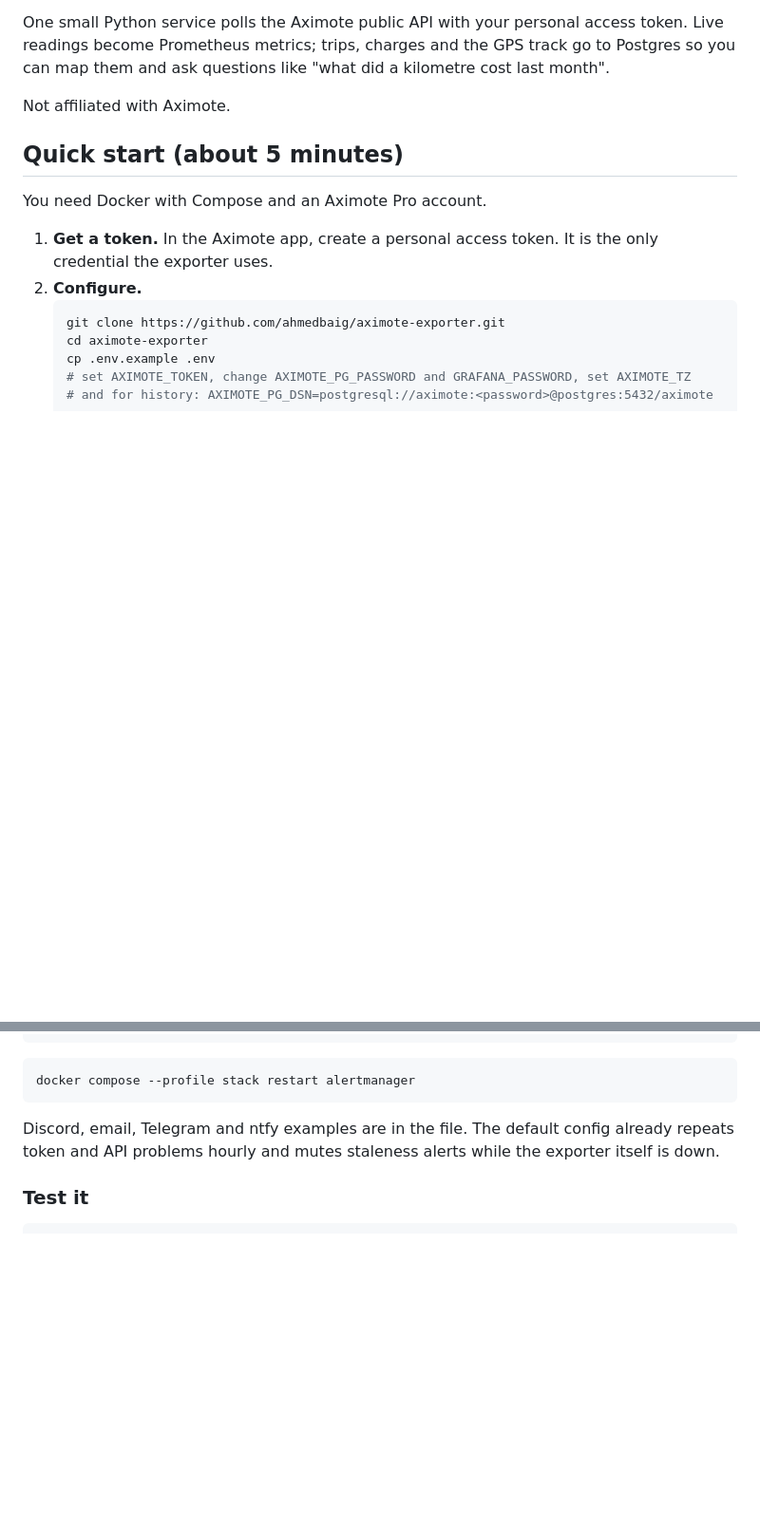
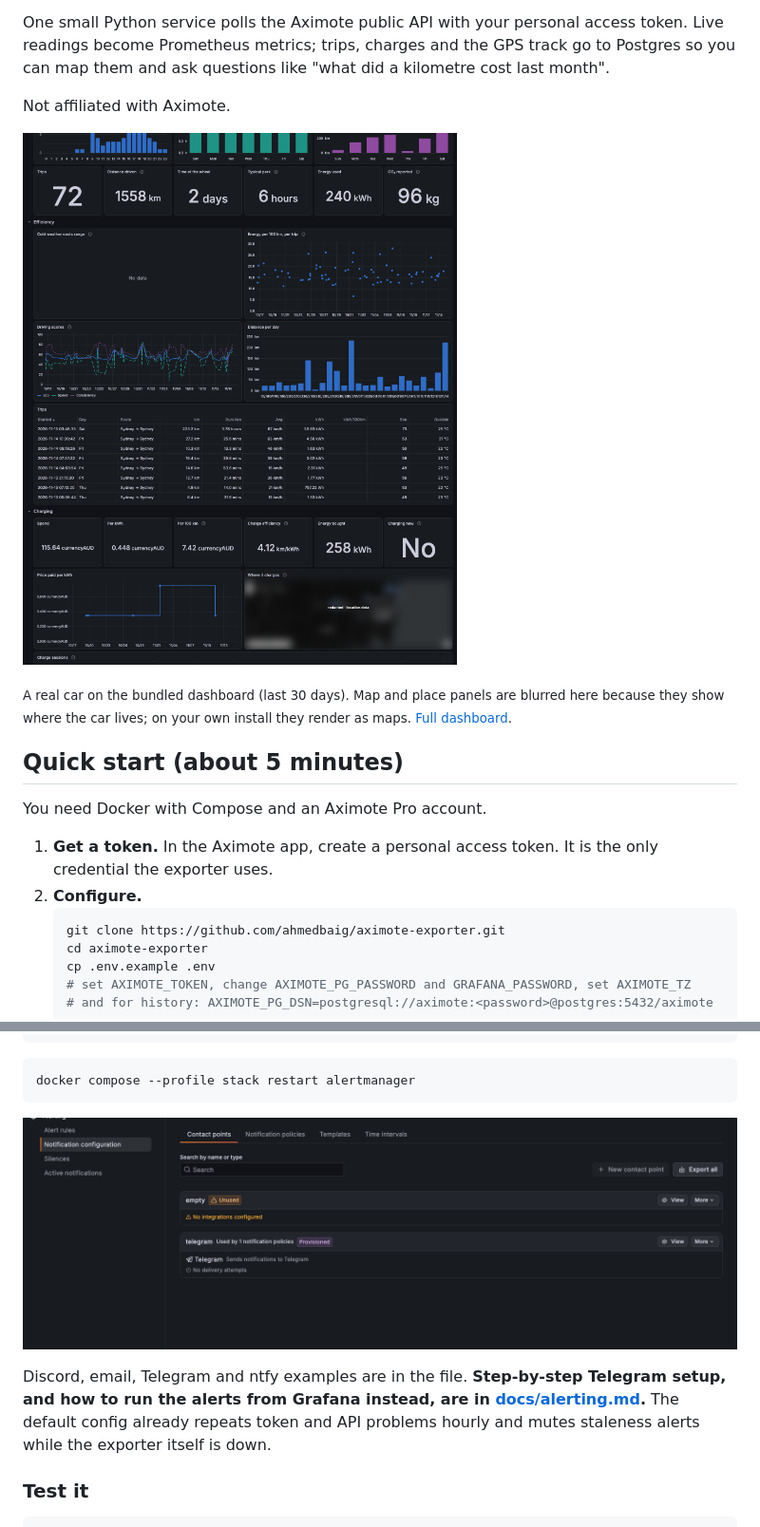
Before and after one commit to ahmedbaig/aximote-exporter, a Markdown page: README.md, 2 parts joined by grey strips. Shown at 95% size. Drawn GitHub-style; pictures changed too: docs/images/dashboard.png (added), docs/images/grafana-telegram-contact-point.png (added); blank space fills up the shorter version.

Commit message:
Add Grafana screenshots, Grafana-managed Telegram alerting and alerting guide

````diff
--- a/README.md
+++ b/README.md
@@ -5,6 +5,10 @@ Your car's telemetry from [Aximote](https://aximote.com) in **Prometheus**, **Gr
 One small Python service polls the Aximote public API with your personal access token. Live readings become Prometheus metrics; trips, charges and the GPS track go to Postgres so you can map them and ask questions like "what did a kilometre cost last month".
 
 Not affiliated with Aximote.
+
+![The bundled Grafana dashboard, live](docs/images/dashboard.png)
+
+<sub>A real car on the bundled dashboard (last 30 days). Map and place panels are blurred here because they show where the car lives; on your own install they render as maps. [Full dashboard](docs/images/dashboard-full.png).</sub>
 
 ## Quick start (about 5 minutes)
 
@@ -147,7 +155,9 @@ receivers:
 docker compose --profile stack restart alertmanager
 ```
 
-Discord, email, Telegram and ntfy examples are in the file. The default config already repeats token and API problems hourly and mutes staleness alerts while the exporter itself is down.
+![Telegram contact point in Grafana](docs/images/grafana-telegram-contact-point.png)
+
+Discord, email, Telegram and ntfy examples are in the file. **Step-by-step Telegram setup, and how to run the alerts from Grafana instead, are in [docs/alerting.md](docs/alerting.md).** The default config already repeats token and API problems hourly and mutes staleness alerts while the exporter itself is down.
 
 ### Test it
 
````
Also changed, not shown: other parts of README.md (+4 -0 lines), docs/alerting.md (added, +106 -0 lines), docs/images/dashboard-full.png (added), docs/images/grafana-alert-rules.png (added), 4 other files.
